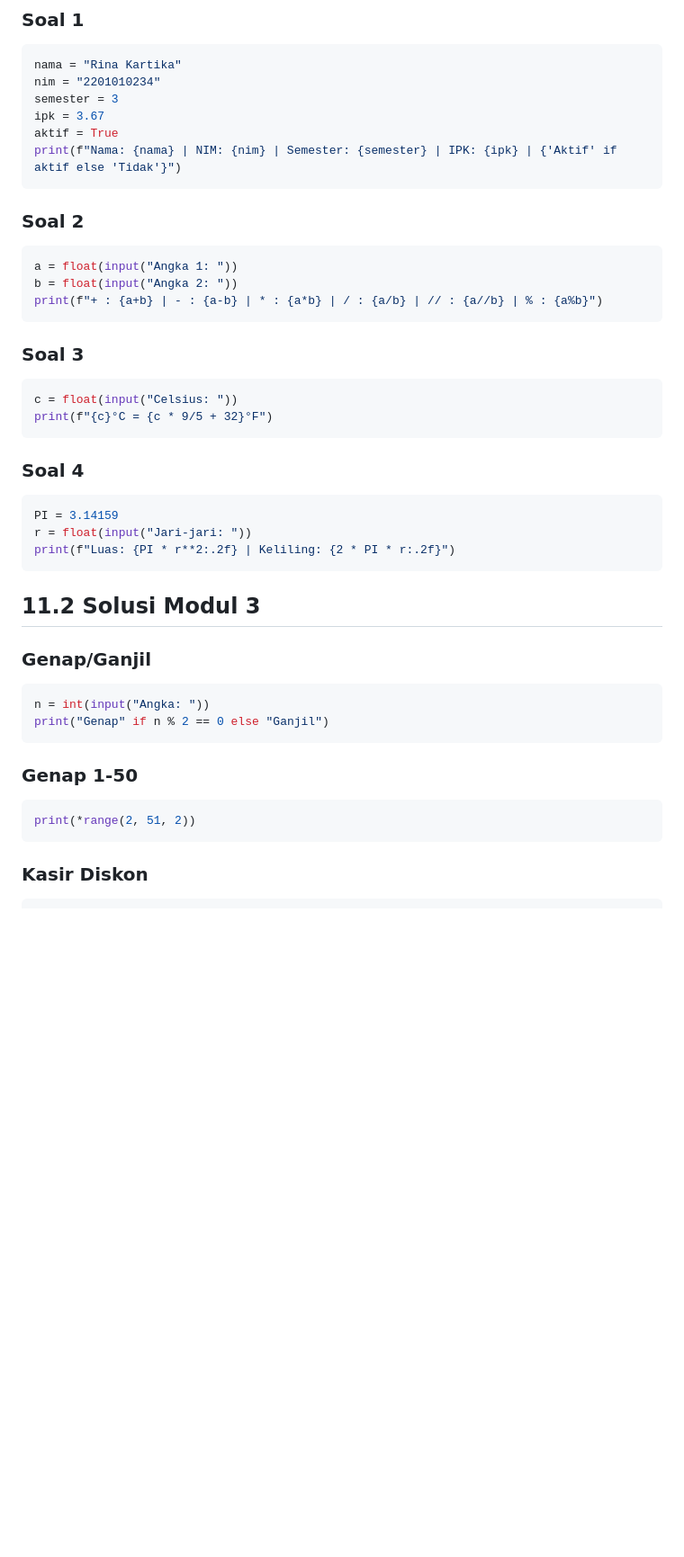
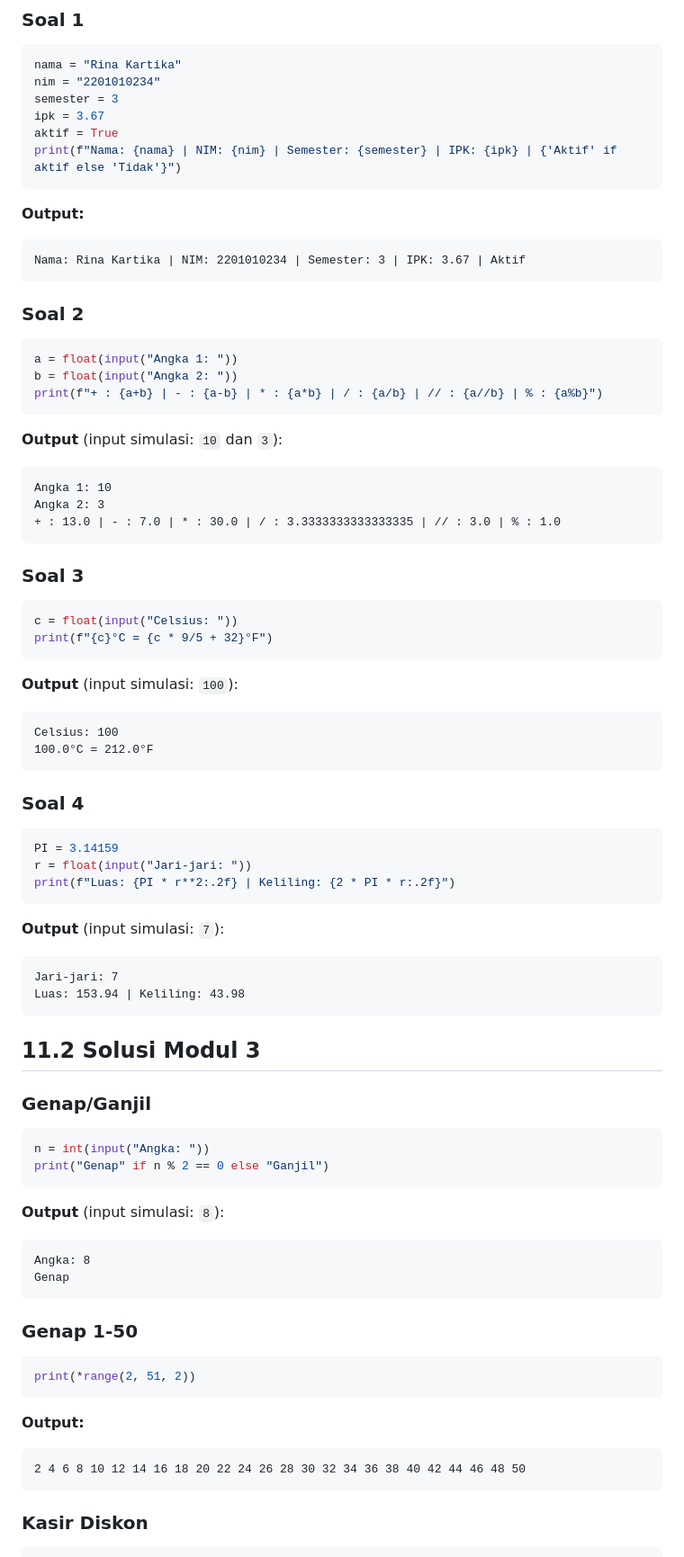
Before and after one commit to standungan/python-intensive-bootcamp, a Markdown page: materi/hari1-python-fundamentals.md, the part around one of its changes. Shown at 90% size. GitHub-like rendering; blank space fills up the shorter version.

````diff
--- a/materi/hari1-python-fundamentals.md
+++ b/materi/hari1-python-fundamentals.md
@@ -557,12 +725,26 @@ aktif = True
 print(f"Nama: {nama} | NIM: {nim} | Semester: {semester} | IPK: {ipk} | {'Aktif' if aktif else 'Tidak'}")
 ```
 
+**Output:**
+
+```text
+Nama: Rina Kartika | NIM: 2201010234 | Semester: 3 | IPK: 3.67 | Aktif
+```
+
 ### Soal 2
 
 ```python
 a = float(input("Angka 1: "))
 b = float(input("Angka 2: "))
 print(f"+ : {a+b} | - : {a-b} | * : {a*b} | / : {a/b} | // : {a//b} | % : {a%b}")
+```
+
+**Output** (input simulasi: `10` dan `3`):
+
+```text
+Angka 1: 10
+Angka 2: 3
++ : 13.0 | - : 7.0 | * : 30.0 | / : 3.3333333333333335 | // : 3.0 | % : 1.0
 ```
 
 ### Soal 3
@@ -572,12 +754,26 @@ c = float(input("Celsius: "))
 print(f"{c}°C = {c * 9/5 + 32}°F")
 ```
 
+**Output** (input simulasi: `100`):
+
+```text
+Celsius: 100
+100.0°C = 212.0°F
+```
+
 ### Soal 4
 
 ```python
 PI = 3.14159
 r = float(input("Jari-jari: "))
 print(f"Luas: {PI * r**2:.2f} | Keliling: {2 * PI * r:.2f}")
+```
+
+**Output** (input simulasi: `7`):
+
+```text
+Jari-jari: 7
+Luas: 153.94 | Keliling: 43.98
 ```
 
 ## 11.2 Solusi Modul 3
@@ -589,10 +785,23 @@ n = int(input("Angka: "))
 print("Genap" if n % 2 == 0 else "Ganjil")
 ```
 
+**Output** (input simulasi: `8`):
+
+```text
+Angka: 8
+Genap
+```
+
 ### Genap 1-50
 
 ```python
 print(*range(2, 51, 2))
+```
+
+**Output:**
+
+```text
+2 4 6 8 10 12 14 16 18 20 22 24 26 28 30 32 34 36 38 40 42 44 46 48 50
 ```
 
 ### Kasir Diskon
````
Also changed, not shown: other parts of materi/hari1-python-fundamentals.md (+281 -0 lines).
